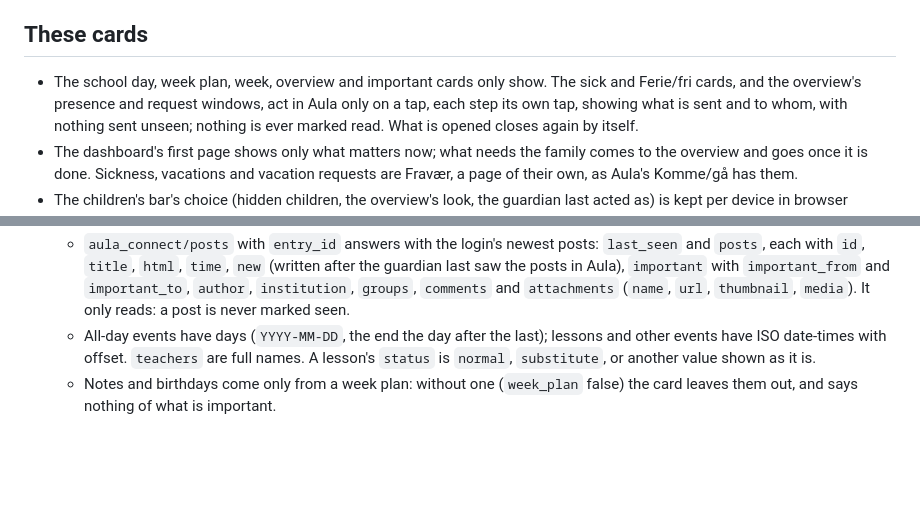
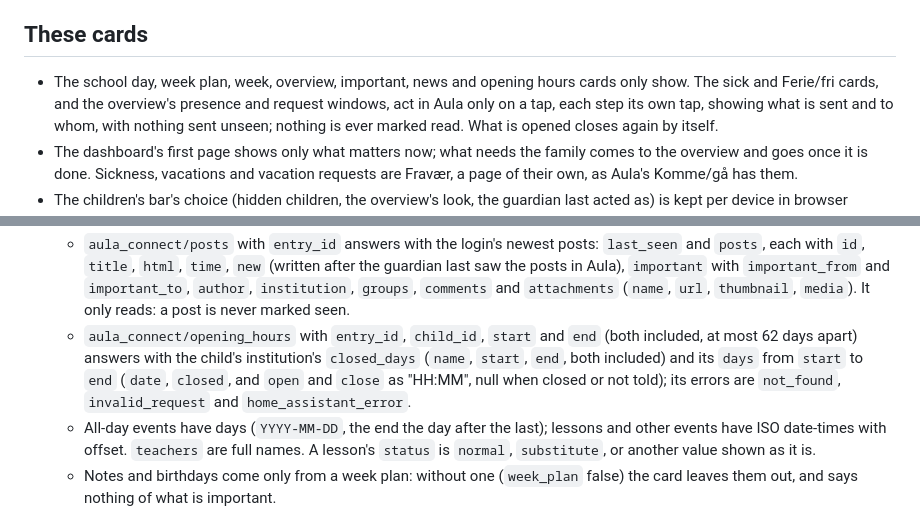
Before and after one commit to HairingX/ha_aula_connect_card, a Markdown page: CLAUDE.md, 2 parts joined by grey strips. GitHub-like rendering; blank space fills up the shorter version.

```diff
--- a/CLAUDE.md
+++ b/CLAUDE.md
@@ -10,8 +10,8 @@ how it is set up: the README.
 
 ## These cards
 
-- The school day, week plan, week, overview and important cards only show. The sick and
-  Ferie/fri cards, and the overview's presence and request windows, act in Aula only on a tap,
+- The school day, week plan, week, overview, important, news and opening hours cards only show.
+  The sick and Ferie/fri cards, and the overview's presence and request windows, act in Aula only on a tap,
   each step its own tap, showing what is sent and to whom, with nothing sent unseen; nothing is
   ever marked read. What is opened closes again by itself.
 - The dashboard's first page shows only what matters now; what needs the family comes to the
@@ -63,6 +63,11 @@ how it is set up: the README.
     the posts in Aula), `important` with `important_from` and `important_to`, `author`,
     `institution`, `groups`, `comments` and `attachments` (`name`, `url`, `thumbnail`, `media`).
     It only reads: a post is never marked seen.
+  - `aula_connect/opening_hours` with `entry_id`, `child_id`, `start` and `end` (both included, at
+    most 62 days apart) answers with the child's institution's `closed_days` (`name`, `start`,
+    `end`, both included) and its `days` from `start` to `end` (`date`, `closed`, and `open` and
+    `close` as "HH:MM", null when closed or not told); its errors are `not_found`,
+    `invalid_request` and `home_assistant_error`.
   - All-day events have days (`YYYY-MM-DD`, the end the day after the last); lessons and other
     events have ISO date-times with offset. `teachers` are full names. A lesson's `status` is
     `normal`, `substitute`, or another value shown as it is.
```
Also changed, not shown: README.md (+20 -5 lines), docs/hours-thu-1000-380-light-blue-da-2child.png (added), 16 other files.
